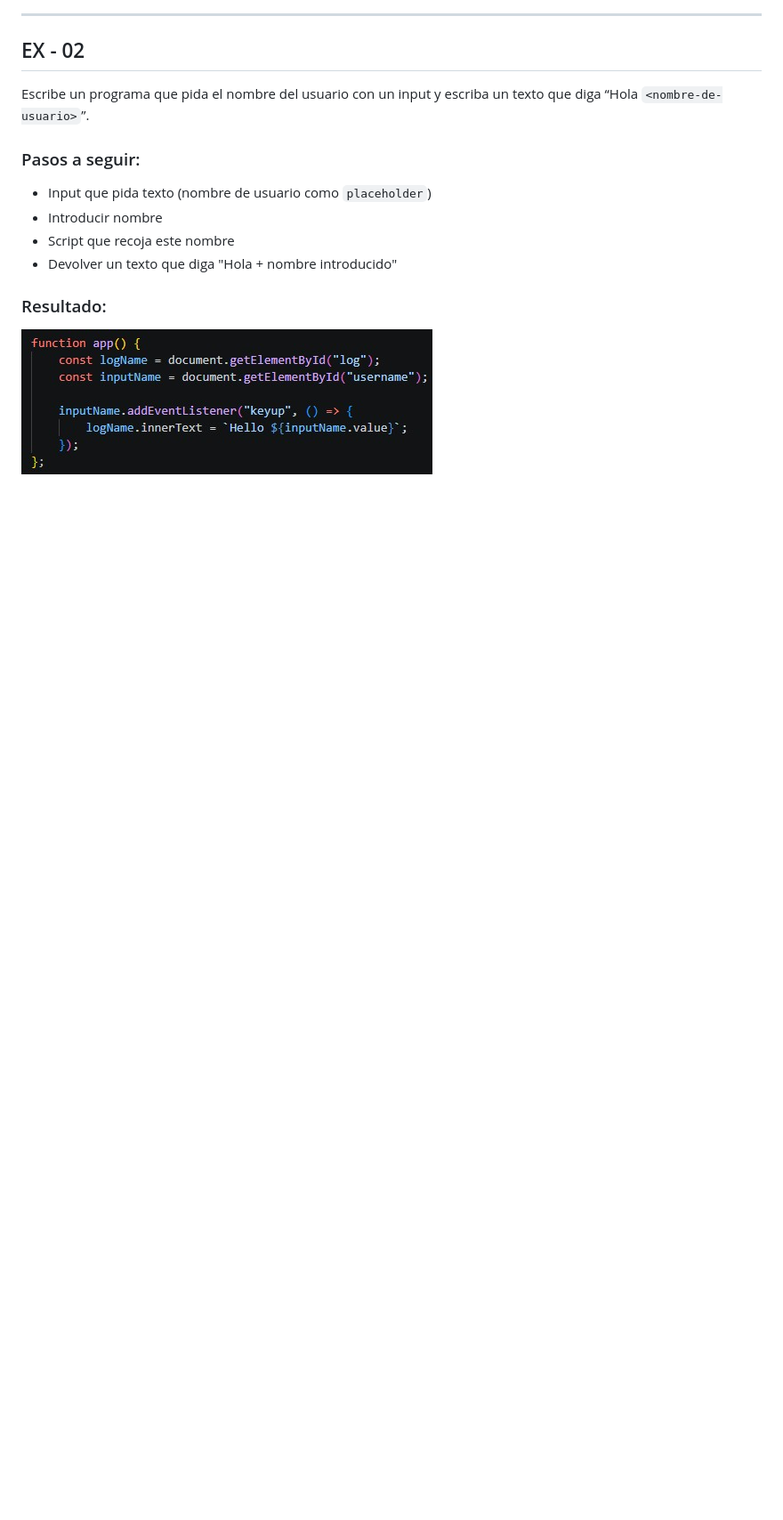
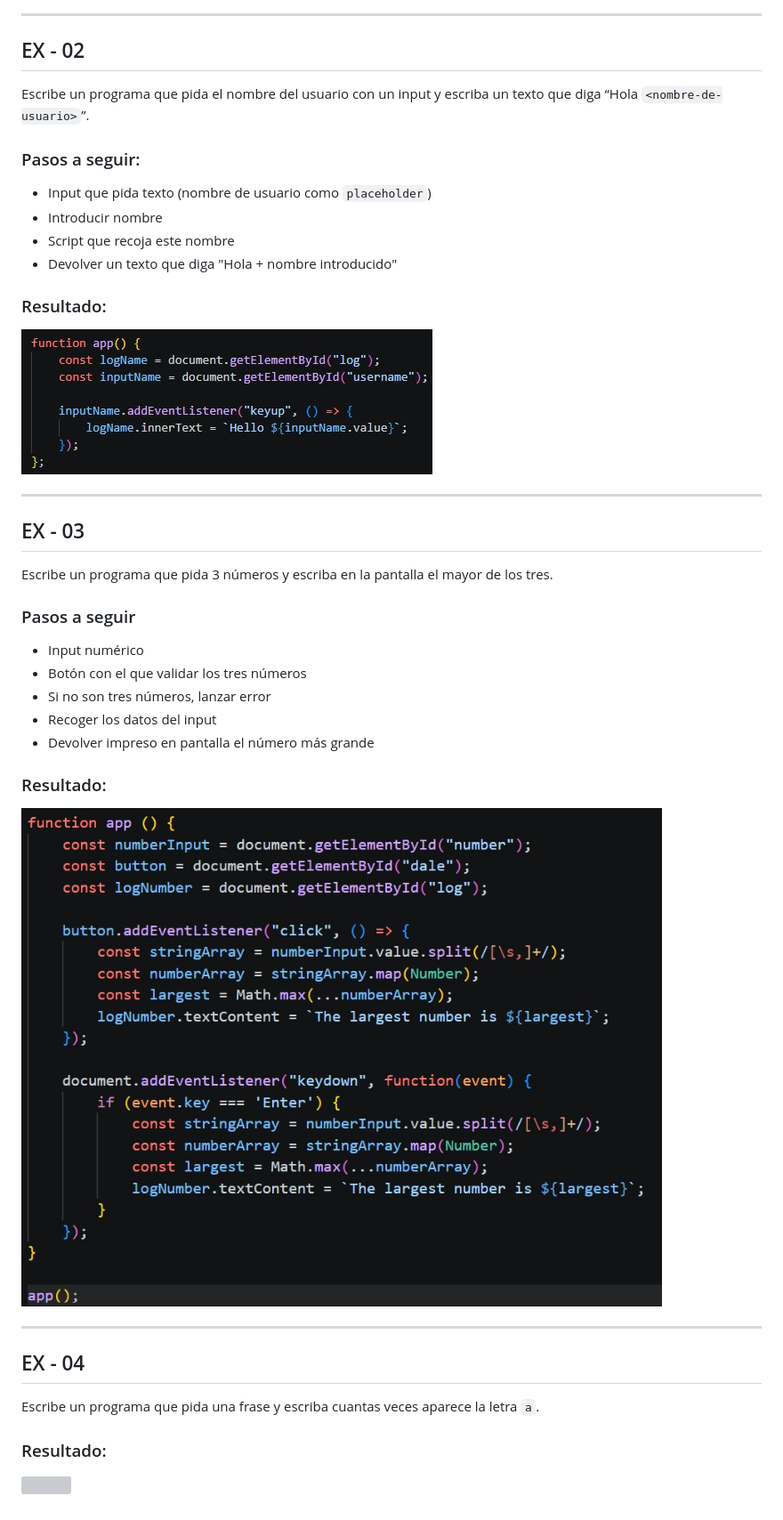
Before and after one commit to joseang1/ex-p5-digital-academy-javascript-micro-exercises, a Markdown page: README.md, the part around the change. Shown at 89% size. GitHub-like rendering; pictures changed too: assets/img/EX-03_Result.jpg (added); blank space fills up the shorter version; grey boxes are pictures that could not be loaded.

```diff
--- a/README.md
+++ b/README.md
@@ -23,3 +23,31 @@ Escribe un programa que pida el nombre del usuario con un input y escriba un tex
 ### Resultado:
 
 ![image](./assets/img/EX-02_Result.jpg)
+
+---
+
+## EX - 03
+
+Escribe un programa que pida 3 números y escriba en la pantalla el mayor de los tres.
+
+### Pasos a seguir
+
+- Input numérico
+- Botón con el que validar los tres números
+- Si no son tres números, lanzar error
+- Recoger los datos del input
+- Devolver impreso en pantalla el número más grande
+
+### Resultado:
+
+![image](./assets/img/EX-03_Result.jpg)
+
+---
+
+## EX - 04
+
+Escribe un programa que pida una frase y escriba cuantas veces aparece la letra `a`.
+
+### Resultado:
+
+![]()
```
Also changed, not shown: 4 other files.
